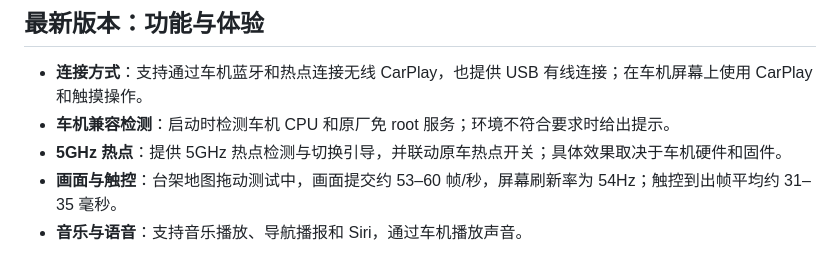
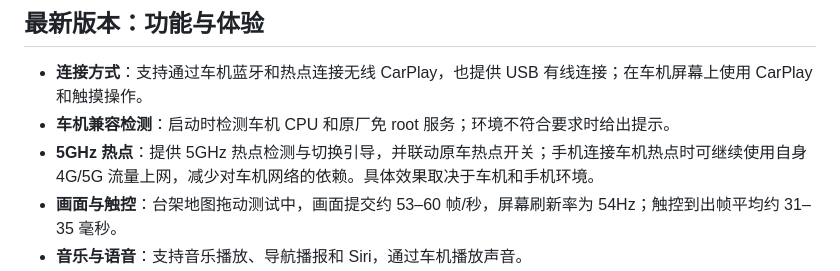
Before and after one commit to xikai6282/DiPlay-Geely-Android43, a Markdown page: README.md, the part around the change. Drawn GitHub-style.

Commit message:
补充手机流量使用说明

```diff
--- a/README.md
+++ b/README.md
@@ -8,7 +8,7 @@
 
 - **连接方式**：支持通过车机蓝牙和热点连接无线 CarPlay，也提供 USB 有线连接；在车机屏幕上使用 CarPlay 和触摸操作。
 - **车机兼容检测**：启动时检测车机 CPU 和原厂免 root 服务；环境不符合要求时给出提示。
-- **5GHz 热点**：提供 5GHz 热点检测与切换引导，并联动原车热点开关；具体效果取决于车机硬件和固件。
+- **5GHz 热点**：提供 5GHz 热点检测与切换引导，并联动原车热点开关；手机连接车机热点时可继续使用自身 4G/5G 流量上网，减少对车机网络的依赖。具体效果取决于车机和手机环境。
 - **画面与触控**：台架地图拖动测试中，画面提交约 53–60 帧/秒，屏幕刷新率为 54Hz；触控到出帧平均约 31–35 毫秒。
 - **音乐与语音**：支持音乐播放、导航播报和 Siri，通过车机播放声音。
 - **电话与微信语音**：优化麦克风采集和通话音频处理；测试中车机播放端待播时间约 300 毫秒。
```
